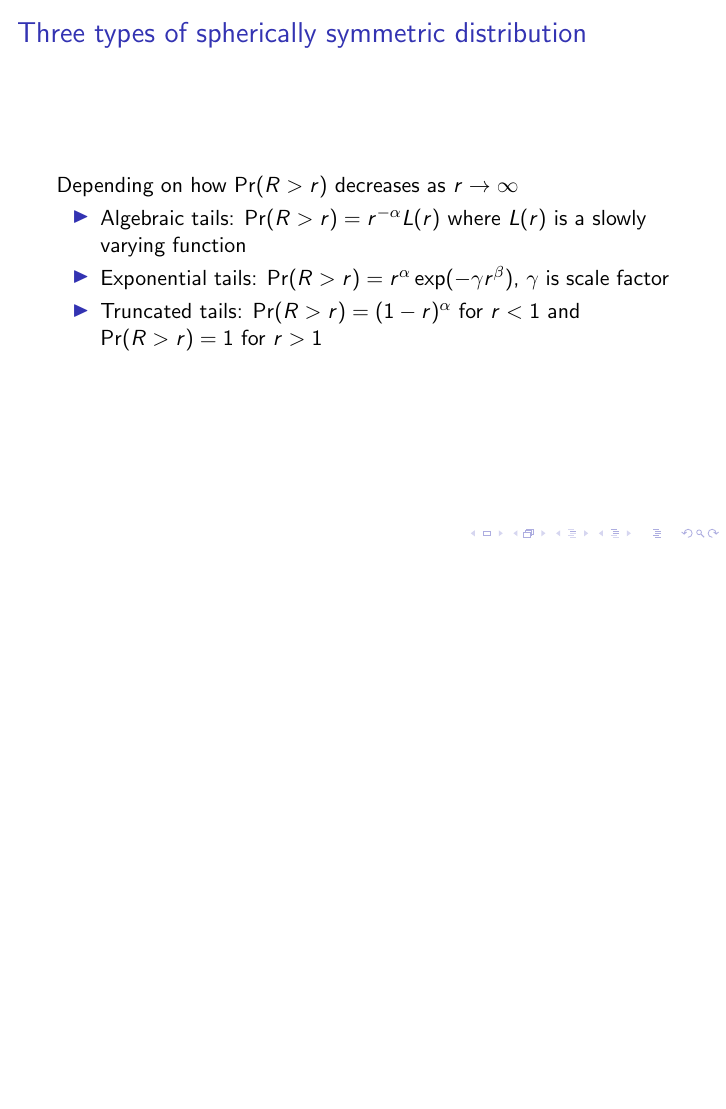
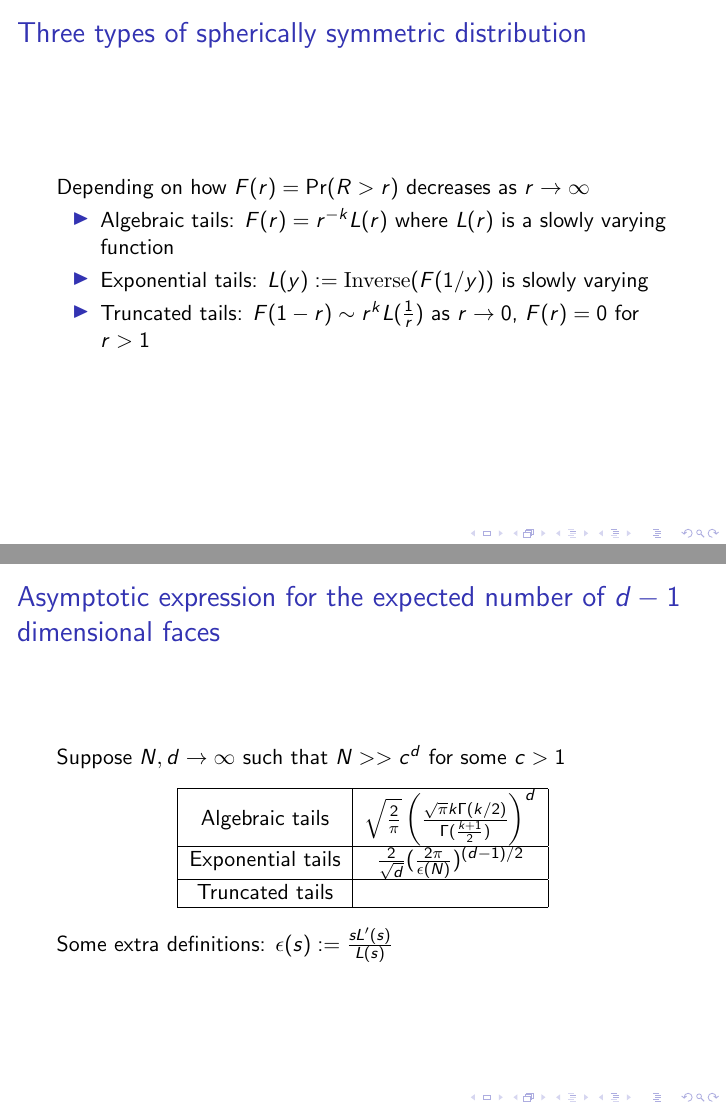
Before and after one commit to zhaofeng-shu33/research_info_related_notes, LaTeX slides (convex_hull/presentation.tex): page 6 of 14 before the commit and pages 6 and 7 of 15 after it, the two joined at a grey line, the shorter picture padded with empty space. Compiled offline with pdfLaTeX.

Commit message:
update presentation

```diff
--- a/convex_hull/presentation.tex
+++ b/convex_hull/presentation.tex
@@ -95,12 +95,32 @@ as $n\to\infty$
 \end{frame}
 \begin{frame}
     \frametitle{Three types of spherically symmetric distribution}
-    Depending on how $\Pr(R>r)$ decreases as $r\to \infty$
+    Depending on how $F(r)=\Pr(R>r)$ decreases as $r\to \infty$
     \begin{itemize}
-        \item Algebraic tails: $\Pr(R>r) = r^{-\alpha} L(r)$ where $L(r)$ is a slowly varying function
-        \item Exponential tails: $\Pr(R>r) = r^{\alpha} \exp(-\gamma r^{\beta})$, $\gamma$ is scale factor
-        \item Truncated tails: $\Pr(R>r) = (1-r)^{\alpha}$ for $r<1$ and $\Pr(R>r)=1$ for $r>1$
+        \item Algebraic tails: $F(r)= r^{-k} L(r)$ where $L(r)$ is a slowly varying function
+        \item Exponential tails: $L(y):=\textrm{Inverse}(F(1/y))$ is slowly varying
+        \item Truncated tails: $F(1-r) \sim r^k L(\frac{1}{r})$ as $r\to 0$, $F(r)=0$ for $r>1$
     \end{itemize}
+\end{frame}
+\begin{frame}
+    \frametitle{Asymptotic expression for the expected number of $d-1$ dimensional faces}
+    Suppose $N,d \to \infty$ such that $N>>c^d$ for some $c>1$
+    \begin{table}
+    \begin{tabular}{|c|c|}
+        \hline
+       Algebraic tails & $\sqrt{\frac{2}{\pi}}
+       \left(\frac{\sqrt{\pi}k\Gamma(k/2)}{\Gamma(\frac{k+1}{2})}\right)^d$\\
+       \hline
+       Exponential tails & $\frac{2}{\sqrt{d}} (\frac{2\pi}{\epsilon(N)})^{(d-1)/2}$
+       \\
+       \hline
+       Truncated tails & \\
+       \hline
+    \end{tabular}
+\end{table}
+Some extra definitions:
+$\epsilon(s):=\frac{sL'(s)}{L(s)}$
+
 \end{frame}
 \begin{frame}
     \frametitle{
```
